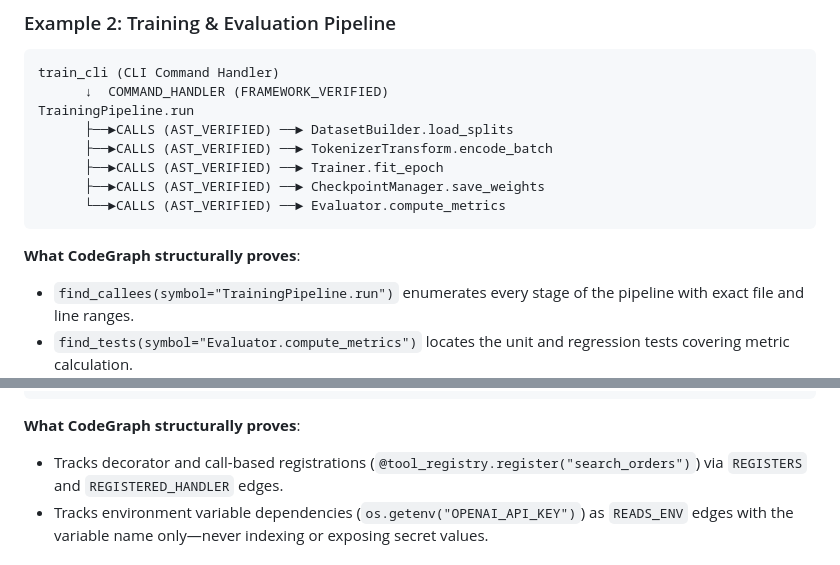
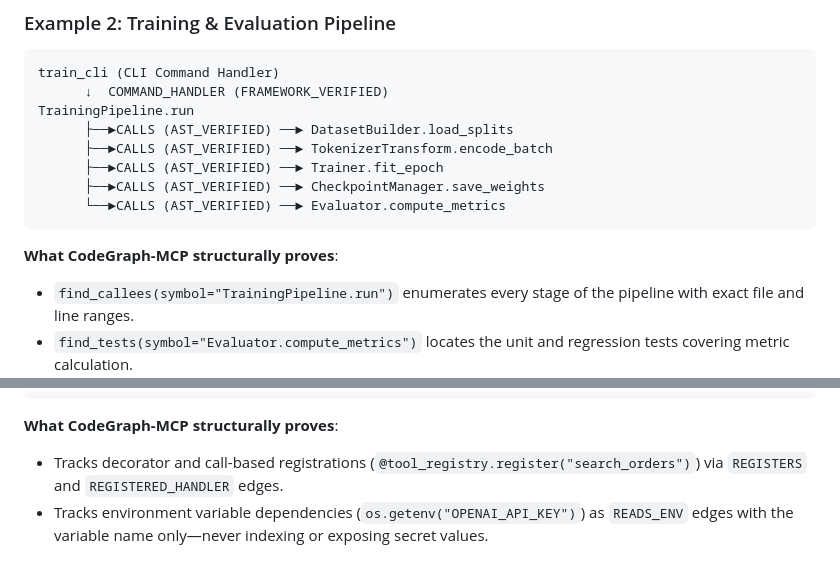
Before and after one commit to raghurammrsd/CODE_GRAPH_MCP, a Markdown page: README.md, 2 parts joined by grey strips. Drawn GitHub-style.

````diff
--- a/README.md
+++ b/README.md
@@ -217,7 +217,7 @@ TrainingPipeline.run
       └──►CALLS (AST_VERIFIED) ──► Evaluator.compute_metrics
 ```
 
-**What CodeGraph structurally proves**:
+**What CodeGraph-MCP structurally proves**:
 - `find_callees(symbol="TrainingPipeline.run")` enumerates every stage of the pipeline with exact file and line ranges.
 - `find_tests(symbol="Evaluator.compute_metrics")` locates the unit and regression tests covering metric calculation.
 - When a transform or model class is dynamically instantiated from a YAML string (`getattr(models, cfg.arch)`), CodeGraph explicitly records `POSSIBLE_CALLS` (`POSSIBLE`) or `UNRESOLVED_REFERENCE` (`UNKNOWN`) rather than fabricating a false static call edge.
@@ -236,7 +236,7 @@ AgentRunner.execute_step
       └──►CALLS (AST_VERIFIED)           ──► ModelProviderClient.generate
 ```
 
-**What CodeGraph structurally proves**:
+**What CodeGraph-MCP structurally proves**:
 - Tracks decorator and call-based registrations (`@tool_registry.register("search_orders")`) via `REGISTERS` and `REGISTERED_HANDLER` edges.
 - Tracks environment variable dependencies (`os.getenv("OPENAI_API_KEY")`) as `READS_ENV` edges with the variable name only—never indexing or exposing secret values.
 
````
Also changed, not shown: other parts of README.md (+3 -3 lines).
